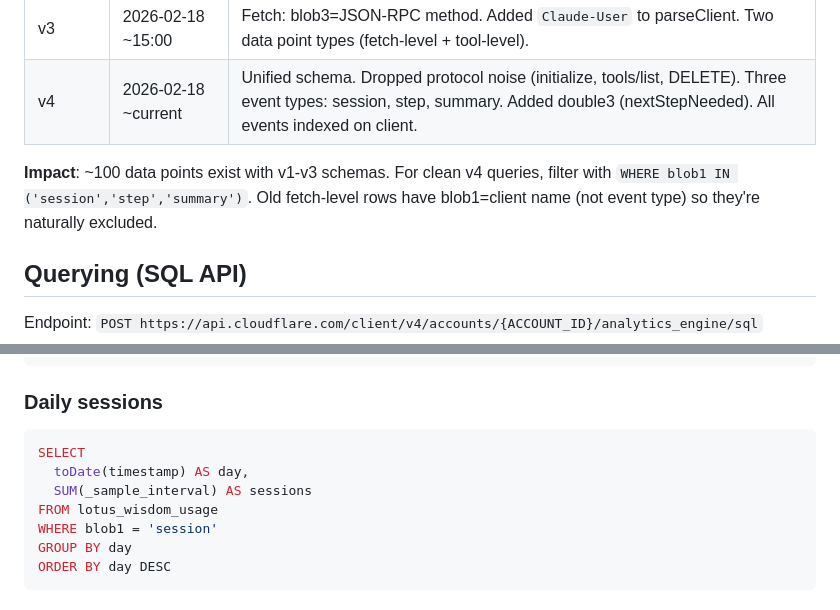
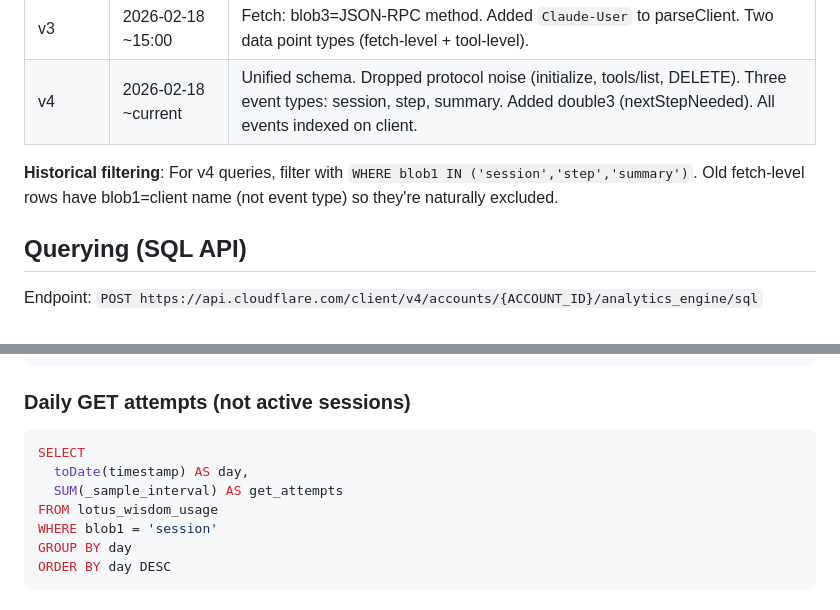
Before and after one commit to linxule/lotus-wisdom-mcp, a Markdown page: worker/ANALYTICS.md, 2 parts joined by grey strips. Rendered like a GitHub page.

````diff
--- a/worker/ANALYTICS.md
+++ b/worker/ANALYTICS.md
@@ -46,7 +46,7 @@ Analytics Engine is append-only — old data cannot be updated. When querying ac
 | v3 | 2026-02-18 ~15:00 | Fetch: blob3=JSON-RPC method. Added `Claude-User` to parseClient. Two data point types (fetch-level + tool-level). |
 | v4 | 2026-02-18 ~current | Unified schema. Dropped protocol noise (initialize, tools/list, DELETE). Three event types: session, step, summary. Added double3 (nextStepNeeded). All events indexed on client. |
 
-**Impact**: ~100 data points exist with v1-v3 schemas. For clean v4 queries, filter with `WHERE blob1 IN ('session','step','summary')`. Old fetch-level rows have blob1=client name (not event type) so they're naturally excluded.
+**Historical filtering**: For v4 queries, filter with `WHERE blob1 IN ('session','step','summary')`. Old fetch-level rows have blob1=client name (not event type) so they're naturally excluded.
 
 ## Querying (SQL API)
 
@@ -67,12 +67,12 @@ GROUP BY client
 ORDER BY events DESC
 ```
 
-### Daily sessions
+### Daily GET attempts (not active sessions)
 
 ```sql
 SELECT
   toDate(timestamp) AS day,
-  SUM(_sample_interval) AS sessions
+  SUM(_sample_interval) AS get_attempts
 FROM lotus_wisdom_usage
 WHERE blob1 = 'session'
 GROUP BY day
````
Also changed, not shown: other parts of worker/ANALYTICS.md (+30 -29 lines), README.md (+0 -2 lines).
